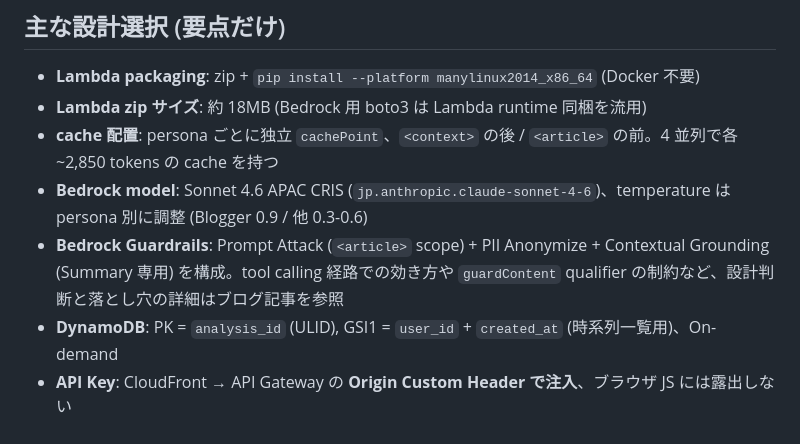
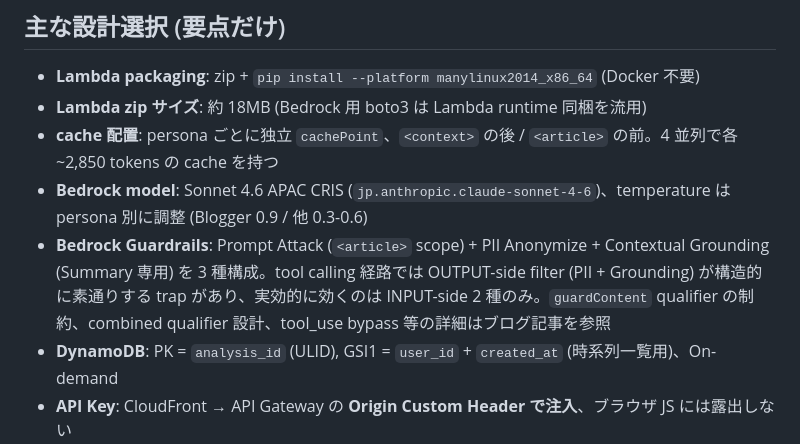
Before and after one commit to tadokoro88/news-prism, a Markdown page: README.md, the part around the change. Rendered like a GitHub page.

Commit message:
docs(readme): Phase 8.2 で確定した tool_use bypass を反映
Bedrock Guardrails 行を 3 種構成のまま「OUTPUT-side filter
(PII + Grounding) が tool_use で構造的に素通り、実効的に効くのは
INPUT-side 2 種のみ」と明示。combined qualifier 設計 / tool_use
bypass の詳細はブログ記事側に委譲。

参照: DECISION-0025 / DECISION-0026 / SPEC §15

```diff
--- a/README.md
+++ b/README.md
@@ -216,7 +216,7 @@ uv run pyright src/news_prism/   # 型チェック
 - **Lambda zip サイズ**: 約 18MB (Bedrock 用 boto3 は Lambda runtime 同梱を流用)
 - **cache 配置**: persona ごとに独立 `cachePoint`、`<context>` の後 / `<article>` の前。4 並列で各 ~2,850 tokens の cache を持つ
 - **Bedrock model**: Sonnet 4.6 APAC CRIS (`jp.anthropic.claude-sonnet-4-6`)、temperature は persona 別に調整 (Blogger 0.9 / 他 0.3-0.6)
-- **Bedrock Guardrails**: Prompt Attack (`<article>` scope) + PII Anonymize + Contextual Grounding (Summary 専用) を構成。tool calling 経路での効き方や `guardContent` qualifier の制約など、設計判断と落とし穴の詳細はブログ記事を参照
+- **Bedrock Guardrails**: Prompt Attack (`<article>` scope) + PII Anonymize + Contextual Grounding (Summary 専用) を 3 種構成。tool calling 経路では OUTPUT-side filter (PII + Grounding) が構造的に素通りする trap があり、実効的に効くのは INPUT-side 2 種のみ。`guardContent` qualifier の制約、combined qualifier 設計、tool_use bypass 等の詳細はブログ記事を参照
 - **DynamoDB**: PK = `analysis_id` (ULID), GSI1 = `user_id` + `created_at` (時系列一覧用)、On-demand
 - **API Key**: CloudFront → API Gateway の **Origin Custom Header で注入**、ブラウザ JS には露出しない
 - **Terraform state**: local (個人開発、共同編集する時に S3 backend に移行)
```
